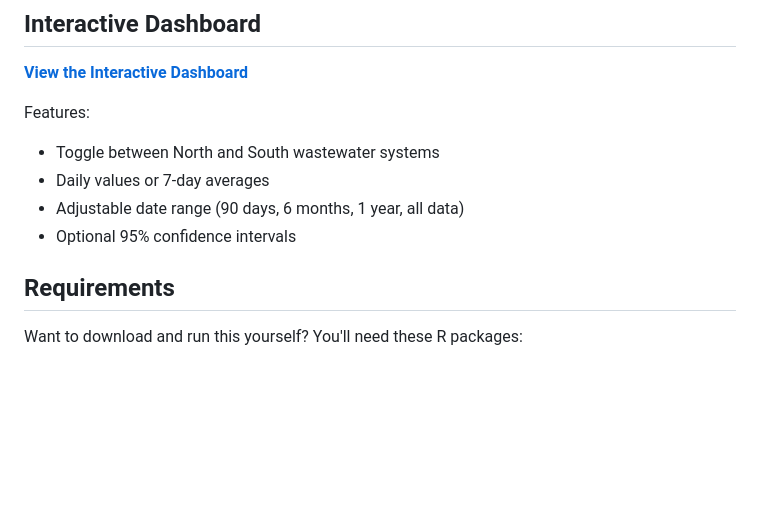
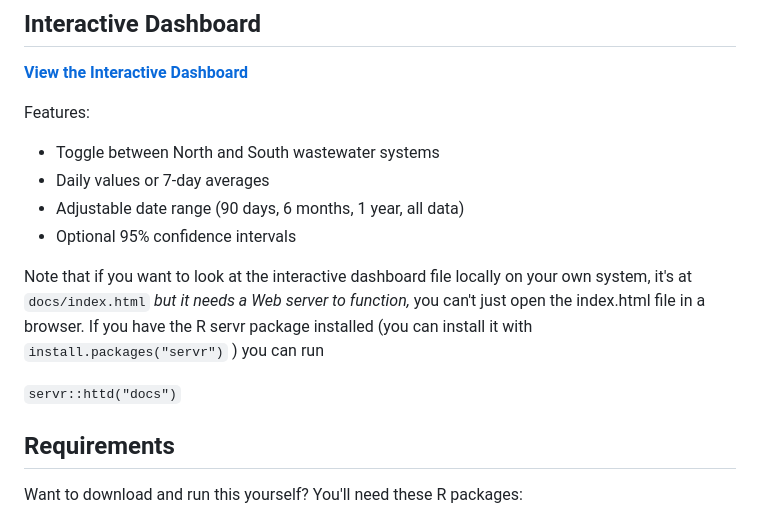
Before and after one commit to smach/biobot_mwra, a Markdown page: README.md, the part around the change. Drawn GitHub-style; blank space fills up the shorter version.

```diff
--- a/README.md
+++ b/README.md
@@ -45,6 +45,10 @@ Features:
 - Daily values or 7-day averages
 - Adjustable date range (90 days, 6 months, 1 year, all data)
 - Optional 95% confidence intervals
+
+Note that if you want to look at the interactive dashboard file locally on your own system, it's at `docs/index.html` _but it needs a Web server to function,_ you can't just open the index.html file in a browser. If you have the R servr package installed (you can install it with `install.packages("servr")` ) you can run
+
+`servr::httd("docs")`
 
 ## Requirements
 
```
